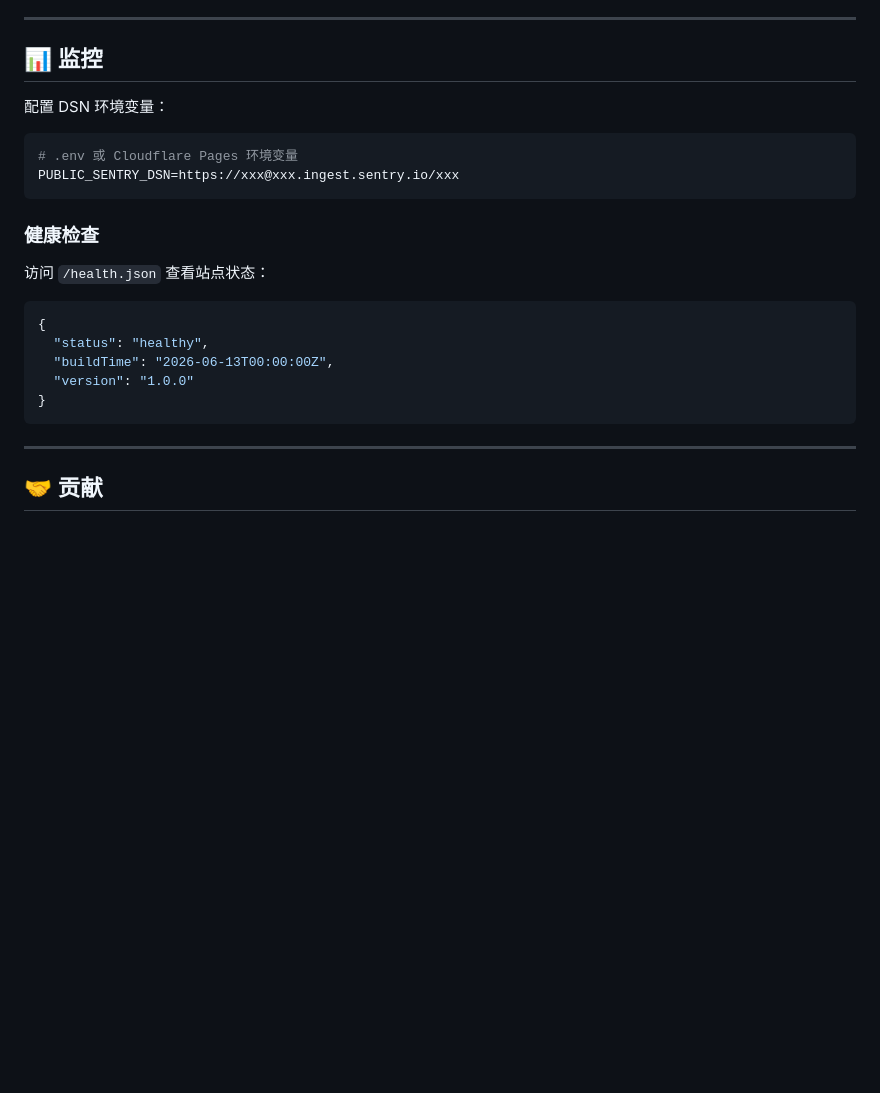
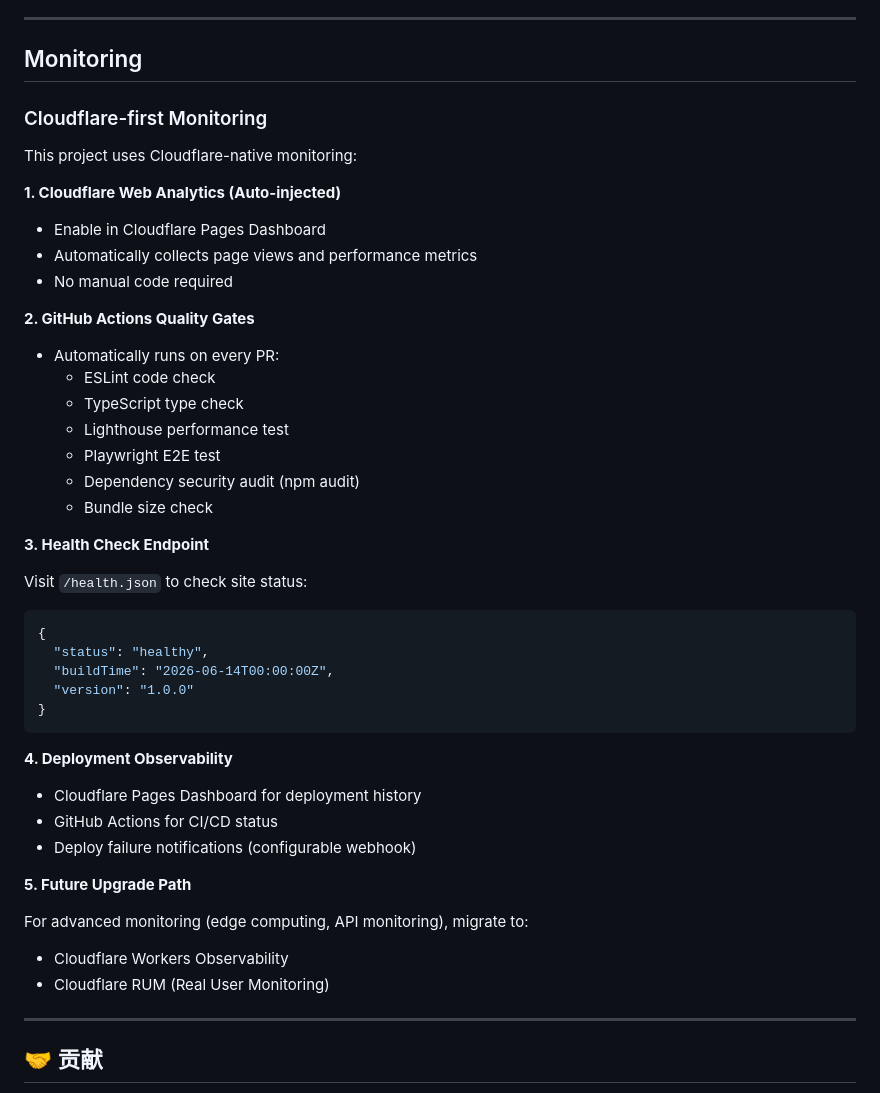
Before and after one commit to redisread/product-stories, a Markdown page: README.md, the part around the change. GitHub-like rendering; blank space fills up the shorter version.

Commit message:
P1: 更新监控文档 - Cloudflare-first 监控体系
- 移除 Sentry DSN 配置说明
- 添加 Cloudflare Web Analytics 说明
- 添加 GitHub Actions 质量门禁流程
- 添加健康检查端点说明
- 添加部署观测说明
- 添加未来 Workers Observability 升级路径

````diff
--- a/README.md
+++ b/README.md
@@ -190,27 +190,49 @@ npm run lighthouse
 
 ---
 
-## 📊 监控
+##  Monitoring
 
+### Cloudflare-first Monitoring
 
-配置 DSN 环境变量：
+This project uses Cloudflare-native monitoring:
 
-```bash
-# .env 或 Cloudflare Pages 环境变量
-PUBLIC_SENTRY_DSN=https://xxx@xxx.ingest.sentry.io/xxx
-```
+**1. Cloudflare Web Analytics (Auto-injected)**
+- Enable in Cloudflare Pages Dashboard
+- Automatically collects page views and performance metrics
+- No manual code required
 
-### 健康检查
+**2. GitHub Actions Quality Gates**
+- Automatically runs on every PR:
+  - ESLint code check
+  - TypeScript type check
+  - Lighthouse performance test
+  - Playwright E2E test
+  - Dependency security audit (npm audit)
+  - Bundle size check
 
-访问 `/health.json` 查看站点状态：
+**3. Health Check Endpoint**
+
+Visit `/health.json` to check site status:
 
 ```json
 {
   "status": "healthy",
-  "buildTime": "2026-06-13T00:00:00Z",
+  "buildTime": "2026-06-14T00:00:00Z",
   "version": "1.0.0"
 }
 ```
+
+**4. Deployment Observability**
+
+- Cloudflare Pages Dashboard for deployment history
+- GitHub Actions for CI/CD status
+- Deploy failure notifications (configurable webhook)
+
+**5. Future Upgrade Path**
+
+For advanced monitoring (edge computing, API monitoring), migrate to:
+- Cloudflare Workers Observability
+- Cloudflare RUM (Real User Monitoring)
 
 ---
 
````
Also changed, not shown: README_zh.md (+29 -7 lines).
